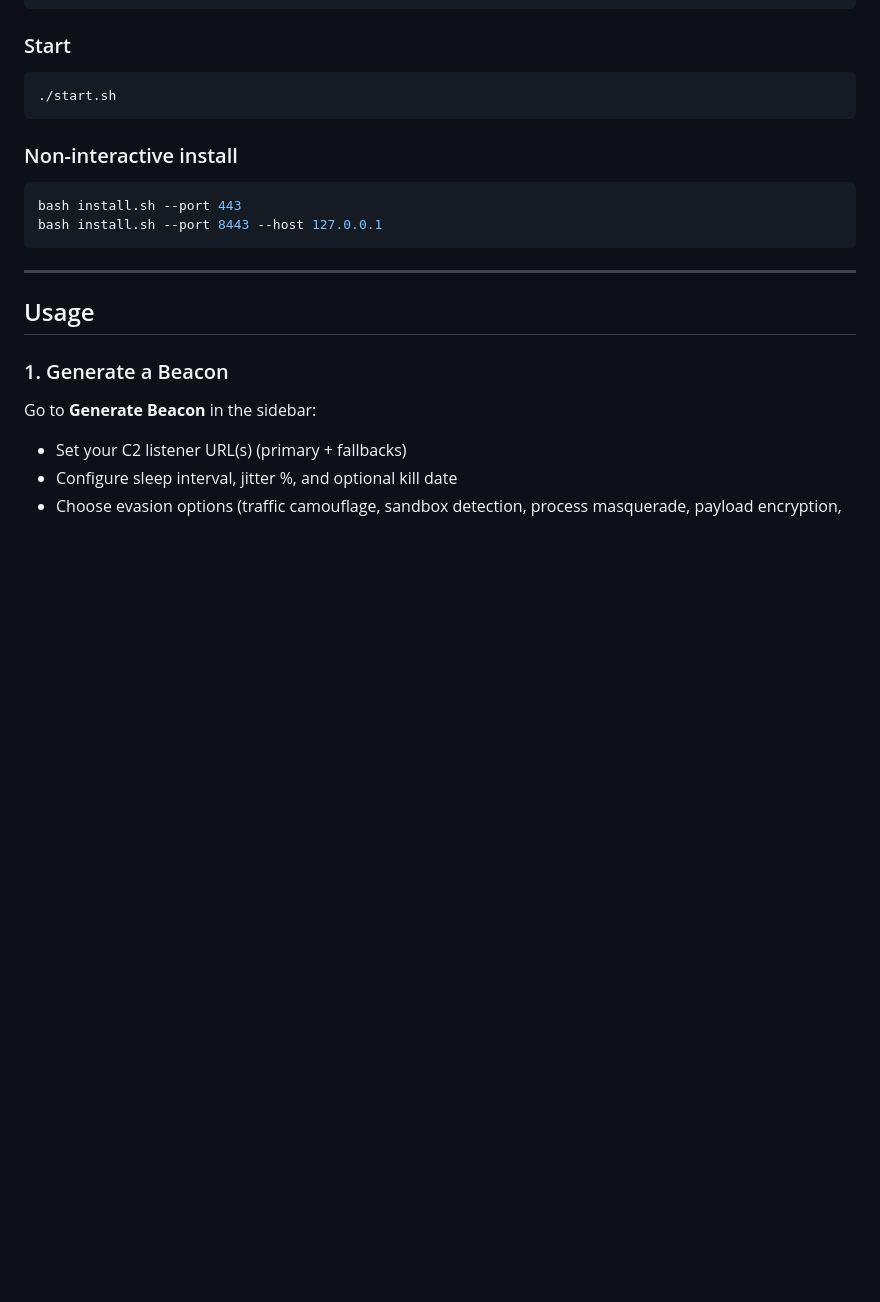
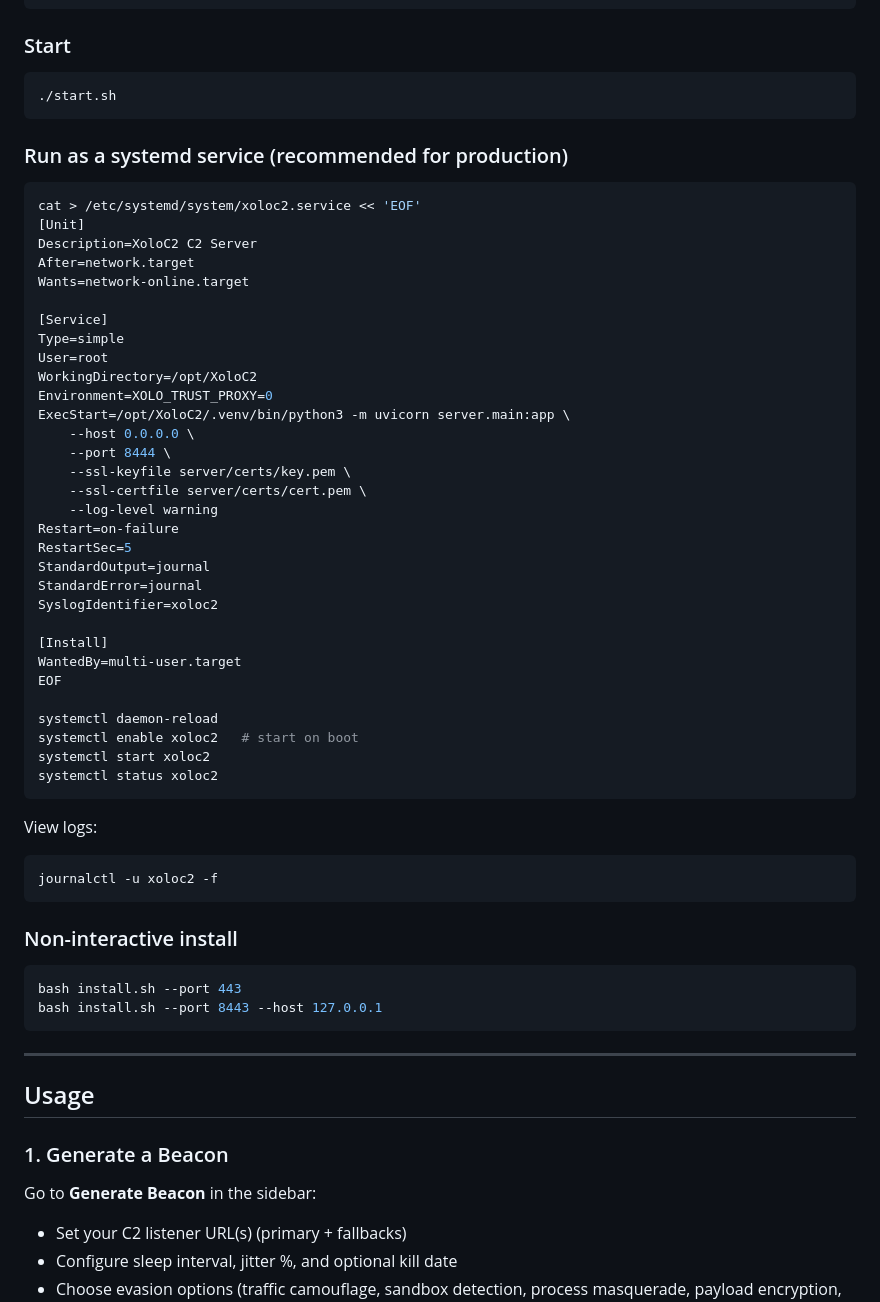
Before and after one commit to Juguitos/XoloC2, a Markdown page: README.md, the part around one of its changes. Drawn GitHub-style; blank space fills up the shorter version.

Commit message:
docs: add systemd service setup to README (EN + ES)

````diff
--- a/README.md
+++ b/README.md
@@ -154,6 +154,48 @@ The installer will:
 
 ```bash
 ./start.sh
+```
+
+### Run as a systemd service (recommended for production)
+
+```bash
+cat > /etc/systemd/system/xoloc2.service << 'EOF'
+[Unit]
+Description=XoloC2 C2 Server
+After=network.target
+Wants=network-online.target
+
+[Service]
+Type=simple
+User=root
+WorkingDirectory=/opt/XoloC2
+Environment=XOLO_TRUST_PROXY=0
+ExecStart=/opt/XoloC2/.venv/bin/python3 -m uvicorn server.main:app \
+    --host 0.0.0.0 \
+    --port 8444 \
+    --ssl-keyfile server/certs/key.pem \
+    --ssl-certfile server/certs/cert.pem \
+    --log-level warning
+Restart=on-failure
+RestartSec=5
+StandardOutput=journal
+StandardError=journal
+SyslogIdentifier=xoloc2
+
+[Install]
+WantedBy=multi-user.target
+EOF
+
+systemctl daemon-reload
+systemctl enable xoloc2   # start on boot
+systemctl start xoloc2
+systemctl status xoloc2
+```
+
+View logs:
+
+```bash
+journalctl -u xoloc2 -f
 ```
 
 ### Non-interactive install
````
Also changed, not shown: other parts of README.md (+42 -0 lines).
